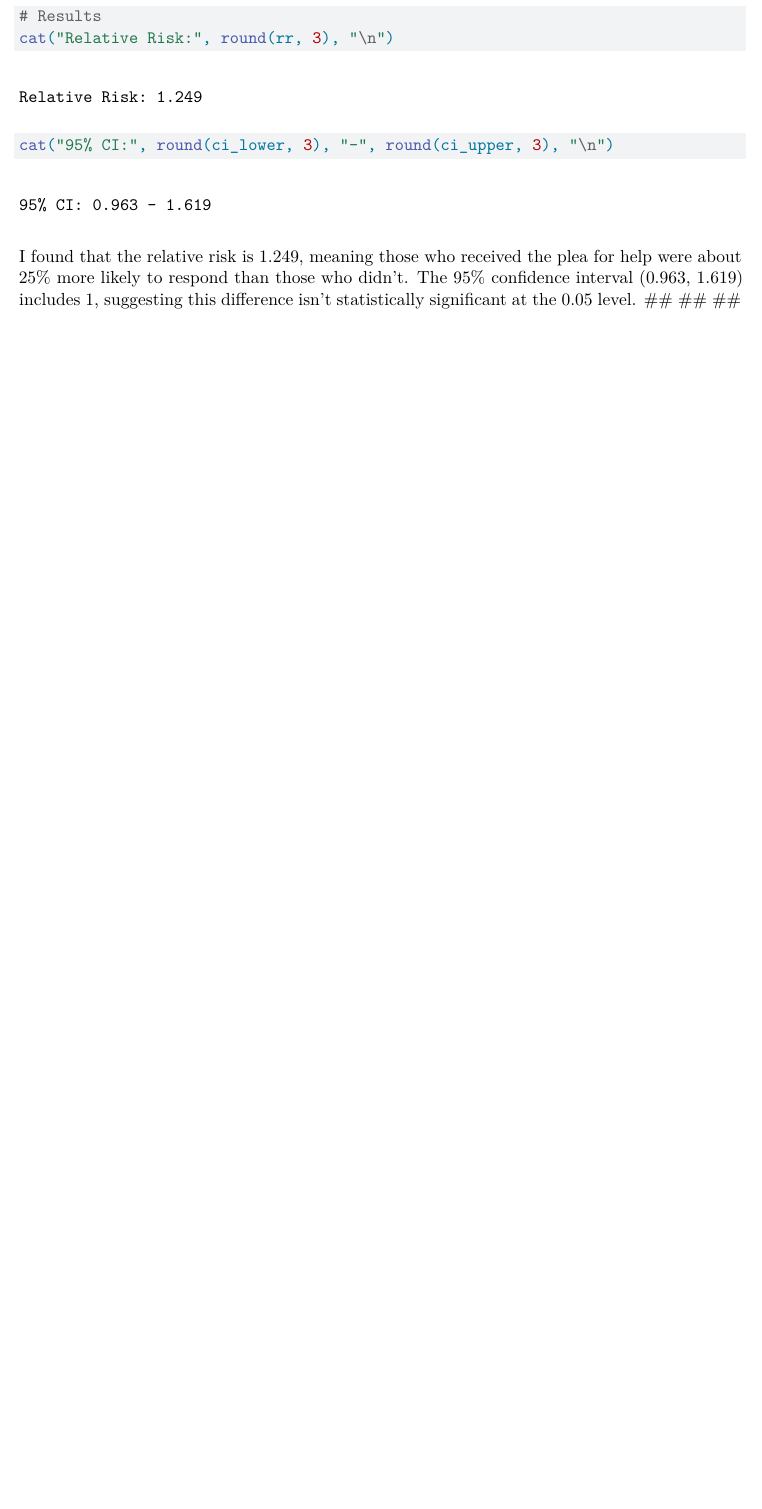
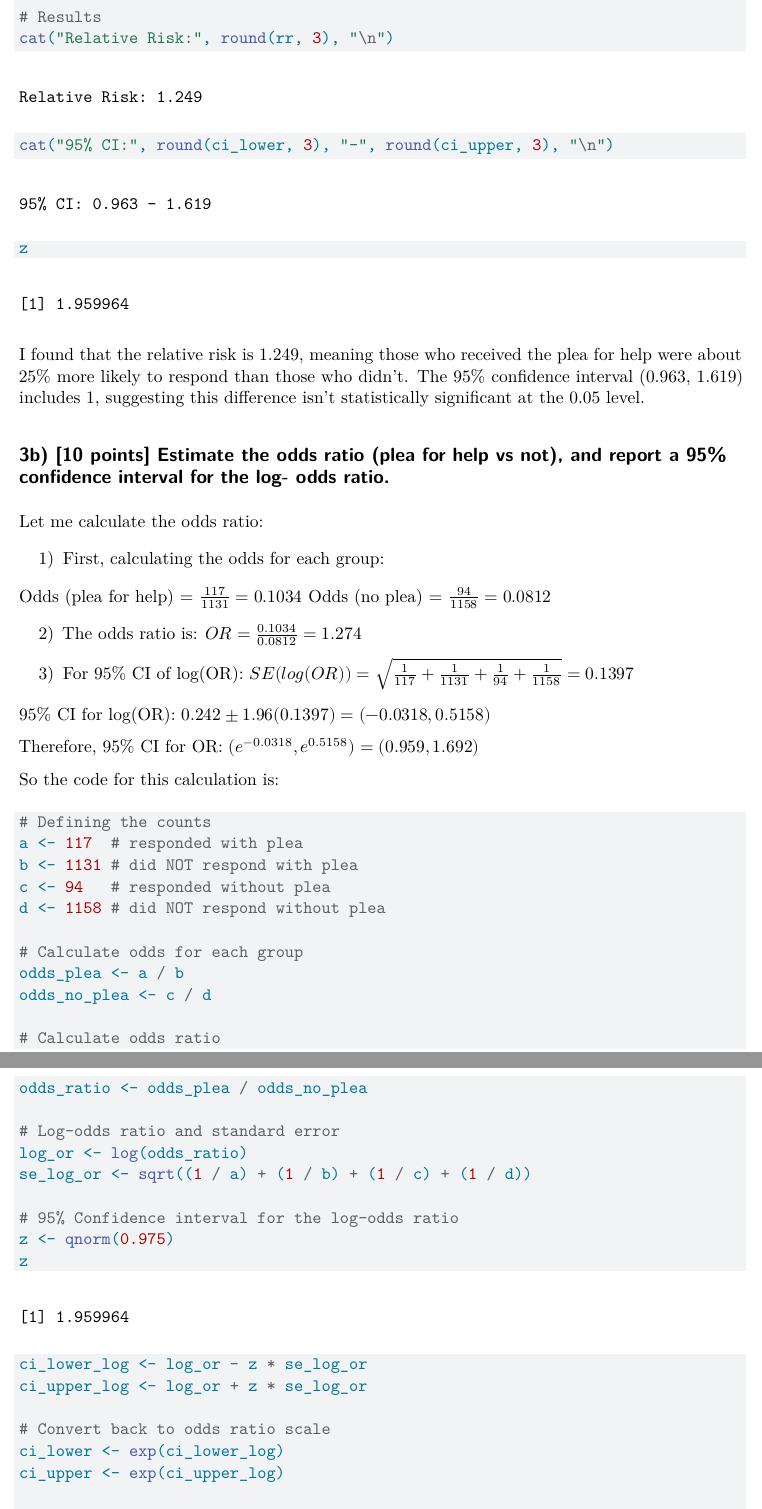
Before and after one commit to namo507/SURV-616, a Quarto document (HW2.qmd): part of page 3 of 3 before the commit and two parts of pages 3 and 4 of 4 after it, the two joined at a grey line, cut so that both start at the same text, the shorter picture padded with empty space. Rendered offline with R 4.5, knitr and Pandoc in place of Quarto, then LaTeX, with nearby package versions.

Commit message:
3b done and changes made

````diff
--- a/HW2.qmd
+++ b/HW2.qmd
@@ -78,5 +79,54 @@ ci_upper <- exp(log_rr + z * se_log_rr)
 # Results
 cat("Relative Risk:", round(rr, 3), "\n")
 cat("95% CI:", round(ci_lower, 3), "-", round(ci_upper, 3), "\n")
+z
 ```
 I found that the relative risk is 1.249, meaning those who received the plea for help were about 25% more likely to respond than those who didn't. The 95% confidence interval (0.963, 1.619) includes 1, suggesting this difference isn't statistically significant at the 0.05 level.
+
+## 3b) [10 points] Estimate the odds ratio (plea for help vs not), and report a 95% confidence interval for the log- odds ratio.
+
+Let me calculate the odds ratio:
+
+1) First, calculating the odds for each group:
+
+Odds (plea for help) = $\frac{117}{1131} = 0.1034$
+Odds (no plea) = $\frac{94}{1158} = 0.0812$
+
+2) The odds ratio is:
+$OR = \frac{0.1034}{0.0812} = 1.274$
+
+3) For 95% CI of log(OR):
+$SE(log(OR)) = \sqrt{\frac{1}{117} + \frac{1}{1131} + \frac{1}{94} + \frac{1}{1158}} = 0.1397$
+
+95% CI for log(OR): $0.242 \pm 1.96(0.1397) = (-0.0318, 0.5158)$
+
+Therefore, 95% CI for OR: $(e^{-0.0318}, e^{0.5158}) = (0.959, 1.692)$
+
+So the code for this calculation is:
+```{r}
+# Defining the counts
+a <- 117  # responded with plea
+b <- 1131 # did NOT respond with plea
+c <- 94   # responded without plea
+d <- 1158 # did NOT respond without plea
+
+# Calculate odds for each group
+odds_plea <- a / b
+odds_no_plea <- c / d
+
+# Calculate odds ratio
+odds_ratio <- odds_plea / odds_no_plea
+
+# Log-odds ratio and standard error
+log_or <- log(odds_ratio)
+se_log_or <- sqrt((1 / a) + (1 / b) + (1 / c) + (1 / d))
+
+# 95% Confidence interval for the log-odds ratio
+z <- qnorm(0.975)
+z
+ci_lower_log <- log_or - z * se_log_or
+ci_upper_log <- log_or + z * se_log_or
+
+# Convert back to odds ratio scale
+ci_lower <- exp(ci_lower_log)
+ci_upper <- exp(ci_upper_log)
````
Also changed, not shown: HW2.qmd (8 more changed lines).
